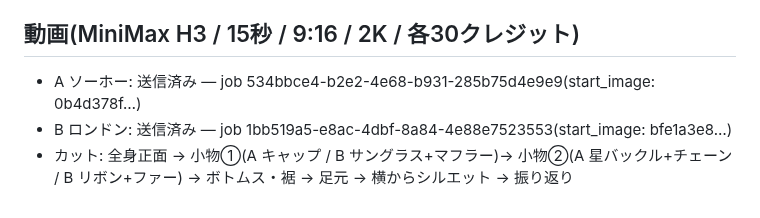
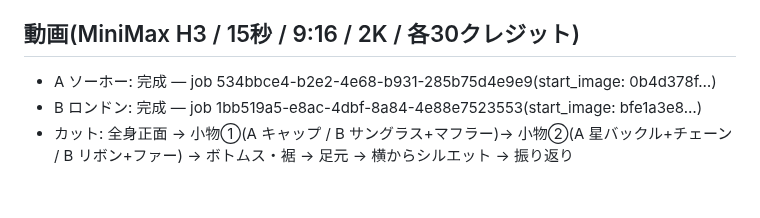
Before and after one commit to jaruj7434-wq/-, a Markdown page: fashion-magazine-cover/prompts/aure-walk-films-outfit2-3.md, the part around the change. Rendered like a GitHub page.

Commit message:
Record completed AURE outfit 2/3 walking films
Co-Authored-By: Claude Opus 5.5 <noreply@anthropic.com>
Claude-Session: https://claude.ai/code/session_012XKj2LNS6nEr2Y43gCq6Pk

```diff
--- a/fashion-magazine-cover/prompts/aure-walk-films-outfit2-3.md
+++ b/fashion-magazine-cover/prompts/aure-walk-films-outfit2-3.md
@@ -32,7 +32,7 @@
 - B ロンドン(1ff34c7f ファーコート): 完成 — job bfe1a3e8-ccf5-4f5c-8ace-a27e3bac0ecb
 
 ## 動画(MiniMax H3 / 15秒 / 9:16 / 2K / 各30クレジット)
-- A ソーホー: 送信済み — job 534bbce4-b2e2-4e68-b931-285b75d4e9e9(start_image: 0b4d378f…)
-- B ロンドン: 送信済み — job 1bb519a5-e8ac-4dbf-8a84-4e88e7523553(start_image: bfe1a3e8…)
+- A ソーホー: 完成 — job 534bbce4-b2e2-4e68-b931-285b75d4e9e9(start_image: 0b4d378f…)
+- B ロンドン: 完成 — job 1bb519a5-e8ac-4dbf-8a84-4e88e7523553(start_image: bfe1a3e8…)
 - カット: 全身正面 → 小物①(A キャップ / B サングラス+マフラー)→ 小物②(A 星バックル+チェーン / B リボン+ファー)
   → ボトムス・裾 → 足元 → 横からシルエット → 振り返り
```
